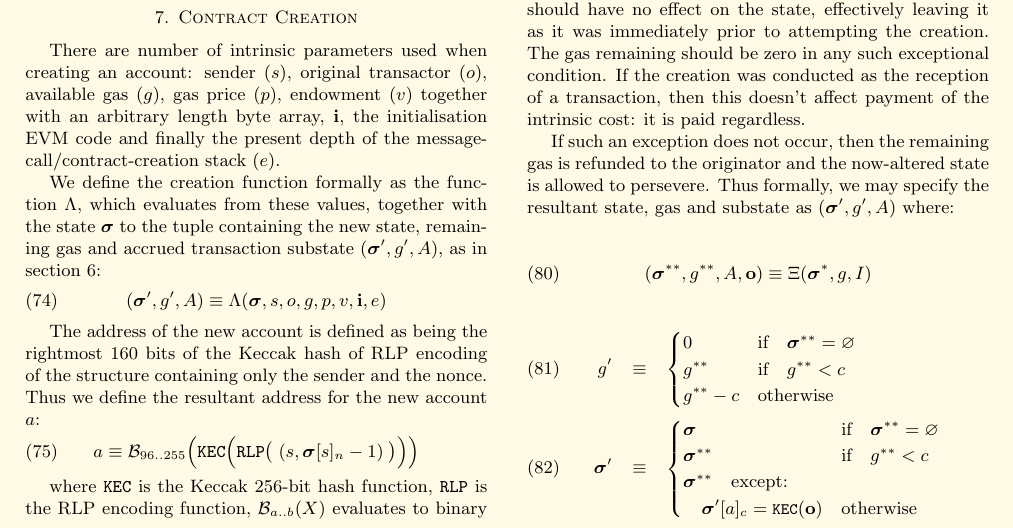
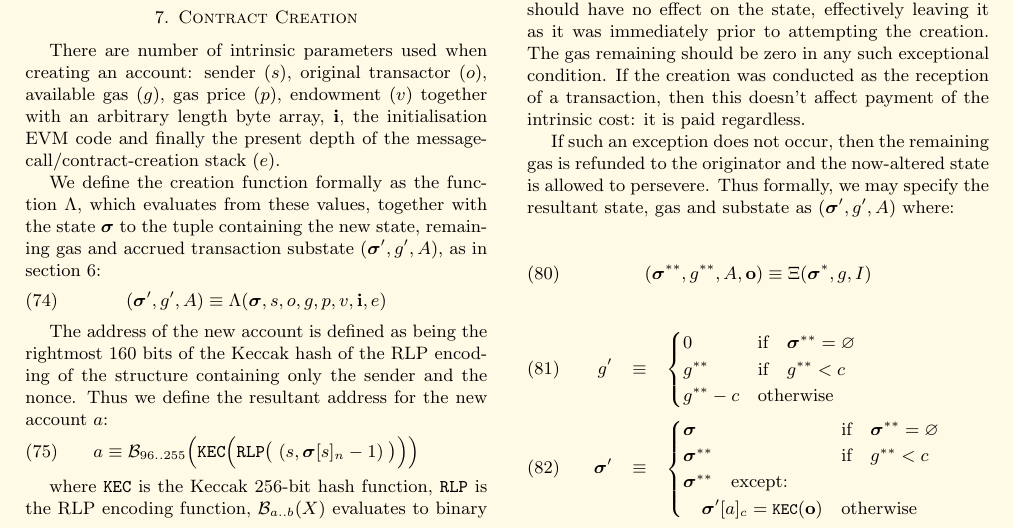
Before and after one commit to ethereum/yellowpaper, a LaTeX paper (Paper.tex): part of page 8 of 32, cut so that both start at the same text. Compiled offline with pdfLaTeX.

Commit message:
Fix minor typo

```diff
--- a/Paper.tex
+++ b/Paper.tex
@@ -618,7 +618,7 @@ We define the creation function formally as the function $\Lambda$, which evalua
 (\boldsymbol{\sigma}', g', A) \equiv \Lambda(\boldsymbol{\sigma}, s, o, g, p, v, \mathbf{i}, e)
 \end{equation}
 
-The address of the new account is defined as being the rightmost 160 bits of the Keccak hash of RLP encoding of the structure containing only the sender and the nonce. Thus we define the resultant address for the new account $a$:
+The address of the new account is defined as being the rightmost 160 bits of the Keccak hash of the RLP encoding of the structure containing only the sender and the nonce. Thus we define the resultant address for the new account $a$:
 \begin{equation}
 a \equiv \mathcal{B}_{96..255}\Big(\mathtt{KEC}\Big(\mathtt{RLP}\big(\;(s, \boldsymbol{\sigma}[s]_n - 1)\;\big)\Big)\Big)
 \end{equation}
```
